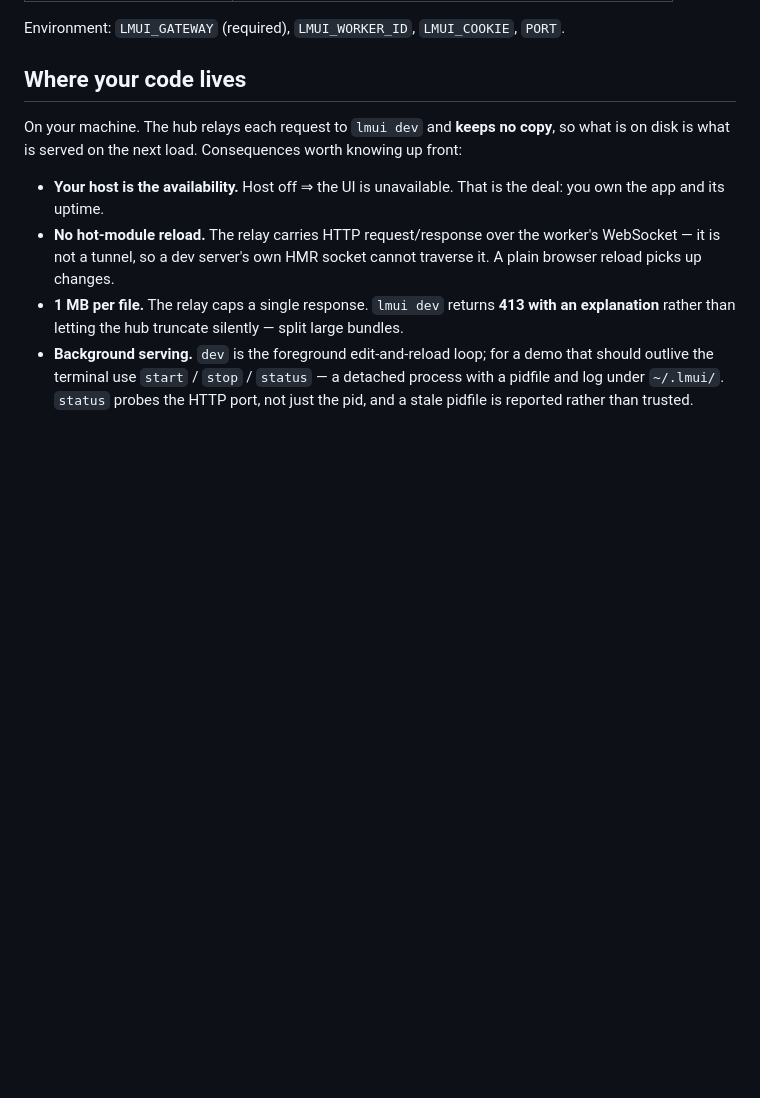
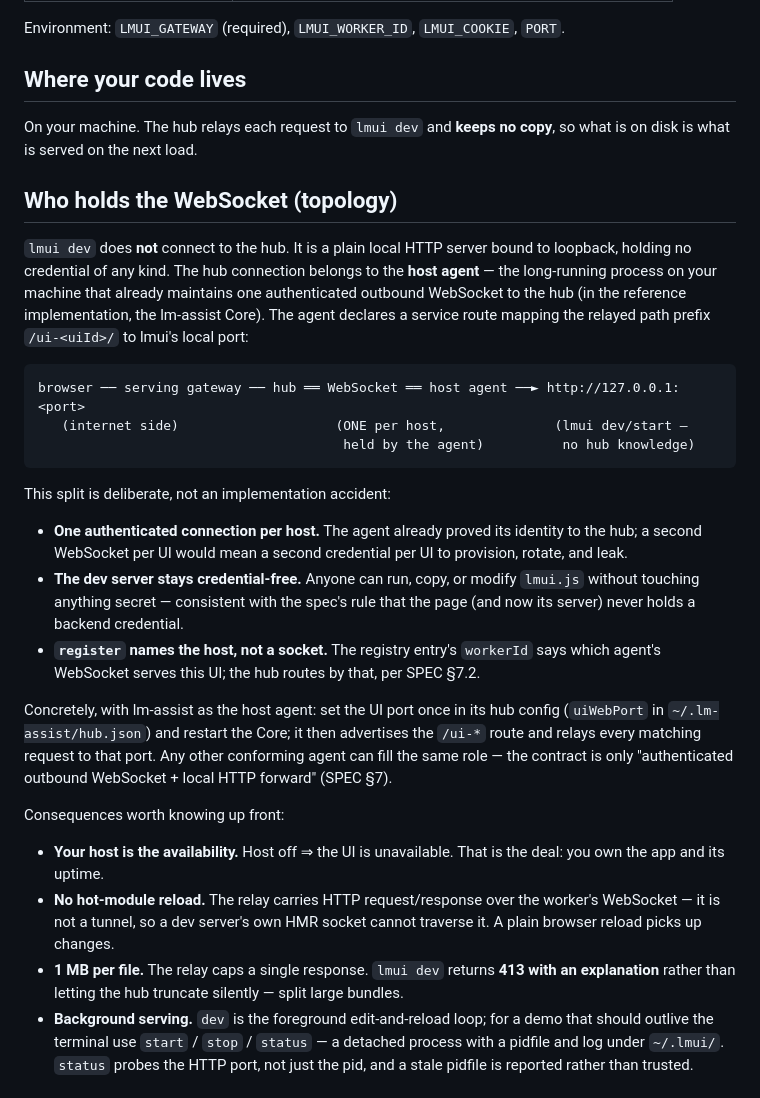
Before and after one commit to langmartai/agentic-ui-spec, a Markdown page: sdk/README.md, the part around the change. Drawn GitHub-style; blank space fills up the shorter version.

Commit message:
spec+sdk: document who holds the hub WebSocket
The topology was implied but never stated: lmui's dev server opens NO
WebSocket and holds NO credential — the hub connection belongs to the host
agent (one authenticated reverse connection per host), which forwards
relayed /ui-<uiId>/ requests to the loopback-bound UI server by declared
route. Now normative as SPEC 7.5, and explained with the diagram and the
lm-assist wiring (uiWebPort) in sdk/README.

Co-Authored-By: Claude <noreply@anthropic.com>

````diff
--- a/sdk/README.md
+++ b/sdk/README.md
@@ -28,7 +28,41 @@ Environment: `LMUI_GATEWAY` (required), `LMUI_WORKER_ID`, `LMUI_COOKIE`, `PORT`.
 ## Where your code lives
 
 On your machine. The hub relays each request to `lmui dev` and **keeps no copy**, so what is
-on disk is what is served on the next load. Consequences worth knowing up front:
+on disk is what is served on the next load.
+
+## Who holds the WebSocket (topology)
+
+`lmui dev` does **not** connect to the hub. It is a plain local HTTP server bound to
+loopback, holding no credential of any kind. The hub connection belongs to the **host
+agent** — the long-running process on your machine that already maintains one
+authenticated outbound WebSocket to the hub (in the reference implementation, the
+lm-assist Core). The agent declares a service route mapping the relayed path prefix
+`/ui-<uiId>/` to lmui's local port:
+
+```
+browser ── serving gateway ── hub ══ WebSocket ══ host agent ──► http://127.0.0.1:<port>
+   (internet side)                    (ONE per host,              (lmui dev/start —
+                                       held by the agent)          no hub knowledge)
+```
+
+This split is deliberate, not an implementation accident:
+
+- **One authenticated connection per host.** The agent already proved its identity to the
+  hub; a second WebSocket per UI would mean a second credential per UI to provision,
+  rotate, and leak.
+- **The dev server stays credential-free.** Anyone can run, copy, or modify `lmui.js`
+  without touching anything secret — consistent with the spec's rule that the page (and
+  now its server) never holds a backend credential.
+- **`register` names the host, not a socket.** The registry entry's `workerId` says which
+  agent's WebSocket serves this UI; the hub routes by that, per SPEC §7.2.
+
+Concretely, with lm-assist as the host agent: set the UI port once in its hub config
+(`uiWebPort` in `~/.lm-assist/hub.json`) and restart the Core; it then advertises the
+`/ui-*` route and relays every matching request to that port. Any other conforming agent
+can fill the same role — the contract is only "authenticated outbound WebSocket + local
+HTTP forward" (SPEC §7).
+
+Consequences worth knowing up front:
 
 - **Your host is the availability.** Host off ⇒ the UI is unavailable. That is the deal: you
   own the app and its uptime.
````
Also changed, not shown: SPEC.md (+8 -0 lines).
